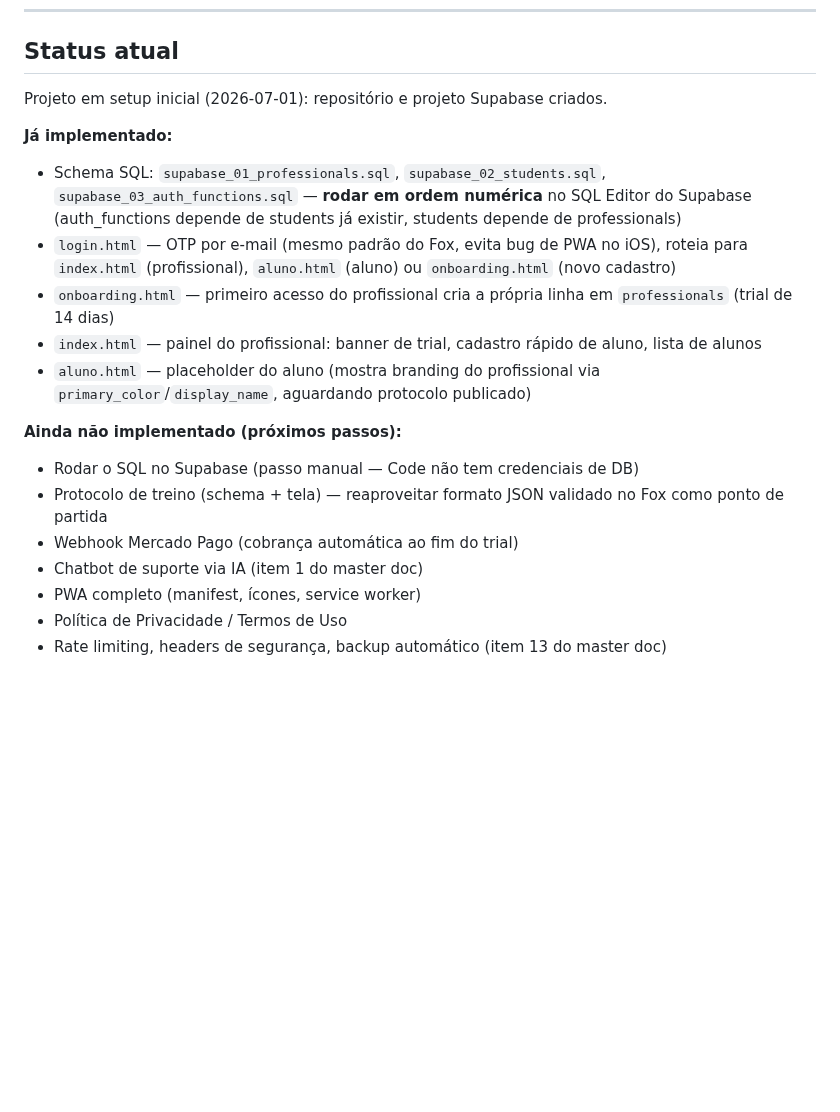
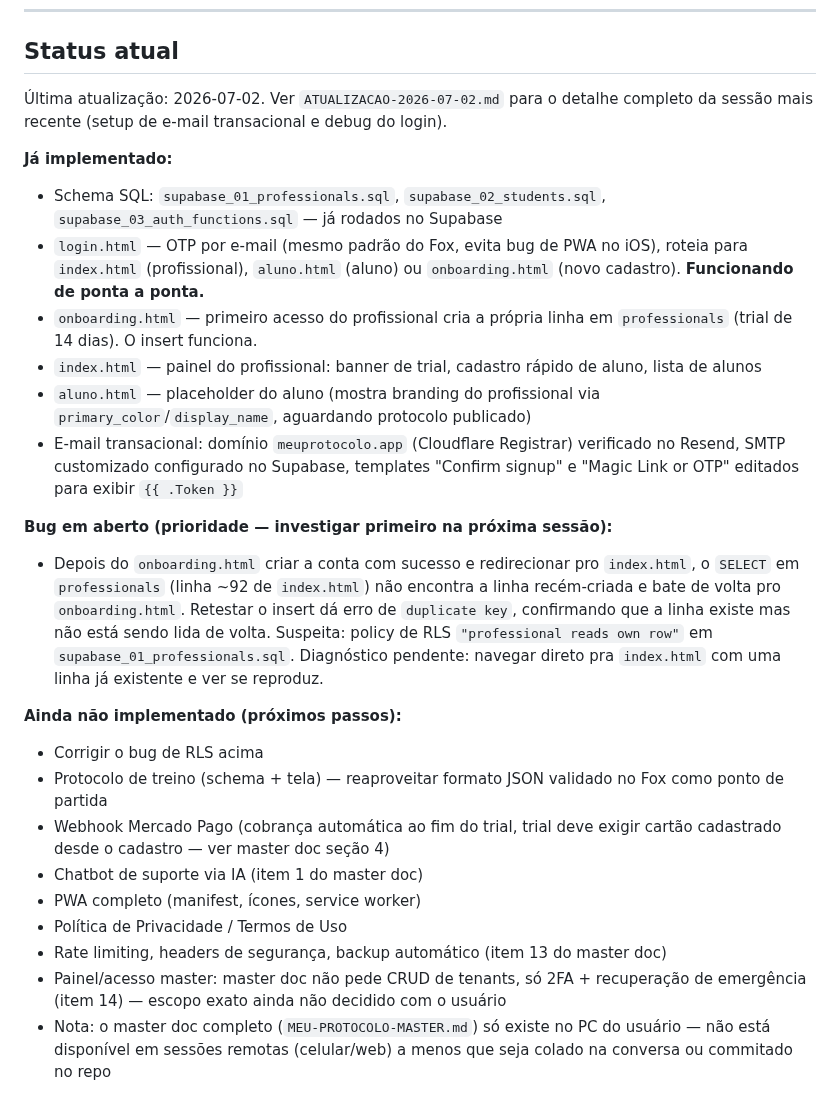
Before and after one commit to giovanifpc/meu-protocolo, a Markdown page: CLAUDE.md, the part around the change. Rendered like a GitHub page; blank space fills up the shorter version.

```diff
--- a/CLAUDE.md
+++ b/CLAUDE.md
@@ -80,20 +80,26 @@ O código-base, sistema de pagamento, chatbot IA e onboarding devem ser projetad
 
 ## Status atual
 
-Projeto em setup inicial (2026-07-01): repositório e projeto Supabase criados.
+Última atualização: 2026-07-02. Ver `ATUALIZACAO-2026-07-02.md` para o detalhe completo da sessão mais recente (setup de e-mail transacional e debug do login).
 
 **Já implementado:**
-- Schema SQL: `supabase_01_professionals.sql`, `supabase_02_students.sql`, `supabase_03_auth_functions.sql` — **rodar em ordem numérica** no SQL Editor do Supabase (auth_functions depende de students já existir, students depende de professionals)
-- `login.html` — OTP por e-mail (mesmo padrão do Fox, evita bug de PWA no iOS), roteia para `index.html` (profissional), `aluno.html` (aluno) ou `onboarding.html` (novo cadastro)
-- `onboarding.html` — primeiro acesso do profissional cria a própria linha em `professionals` (trial de 14 dias)
+- Schema SQL: `supabase_01_professionals.sql`, `supabase_02_students.sql`, `supabase_03_auth_functions.sql` — já rodados no Supabase
+- `login.html` — OTP por e-mail (mesmo padrão do Fox, evita bug de PWA no iOS), roteia para `index.html` (profissional), `aluno.html` (aluno) ou `onboarding.html` (novo cadastro). **Funcionando de ponta a ponta.**
+- `onboarding.html` — primeiro acesso do profissional cria a própria linha em `professionals` (trial de 14 dias). O insert funciona.
 - `index.html` — painel do profissional: banner de trial, cadastro rápido de aluno, lista de alunos
 - `aluno.html` — placeholder do aluno (mostra branding do profissional via `primary_color`/`display_name`, aguardando protocolo publicado)
+- E-mail transacional: domínio `meuprotocolo.app` (Cloudflare Registrar) verificado no Resend, SMTP customizado configurado no Supabase, templates "Confirm signup" e "Magic Link or OTP" editados para exibir `{{ .Token }}`
+
+**Bug em aberto (prioridade — investigar primeiro na próxima sessão):**
+- Depois do `onboarding.html` criar a conta com sucesso e redirecionar pro `index.html`, o `SELECT` em `professionals` (linha ~92 de `index.html`) não encontra a linha recém-criada e bate de volta pro `onboarding.html`. Retestar o insert dá erro de `duplicate key`, confirmando que a linha existe mas não está sendo lida de volta. Suspeita: policy de RLS `"professional reads own row"` em `supabase_01_professionals.sql`. Diagnóstico pendente: navegar direto pra `index.html` com uma linha já existente e ver se reproduz.
 
 **Ainda não implementado (próximos passos):**
-- Rodar o SQL no Supabase (passo manual — Code não tem credenciais de DB)
+- Corrigir o bug de RLS acima
 - Protocolo de treino (schema + tela) — reaproveitar formato JSON validado no Fox como ponto de partida
-- Webhook Mercado Pago (cobrança automática ao fim do trial)
+- Webhook Mercado Pago (cobrança automática ao fim do trial, trial deve exigir cartão cadastrado desde o cadastro — ver master doc seção 4)
 - Chatbot de suporte via IA (item 1 do master doc)
 - PWA completo (manifest, ícones, service worker)
 - Política de Privacidade / Termos de Uso
 - Rate limiting, headers de segurança, backup automático (item 13 do master doc)
+- Painel/acesso master: master doc não pede CRUD de tenants, só 2FA + recuperação de emergência (item 14) — escopo exato ainda não decidido com o usuário
+- Nota: o master doc completo (`MEU-PROTOCOLO-MASTER.md`) só existe no PC do usuário — não está disponível em sessões remotas (celular/web) a menos que seja colado na conversa ou commitado no repo
```
Also changed, not shown: ATUALIZACAO-2026-07-02.md (added, +51 -0 lines).
